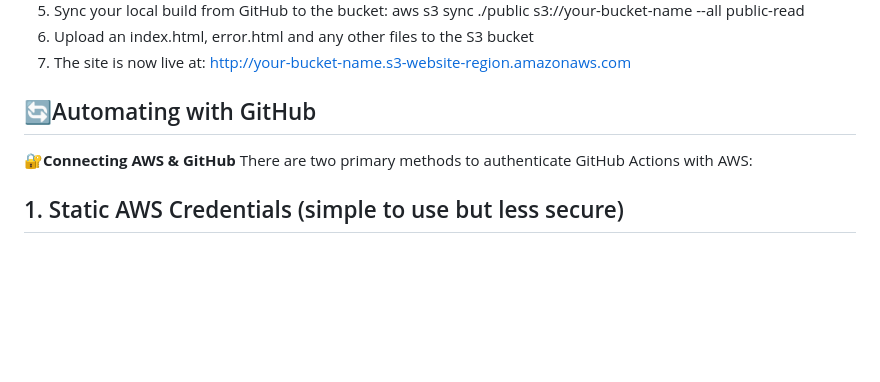
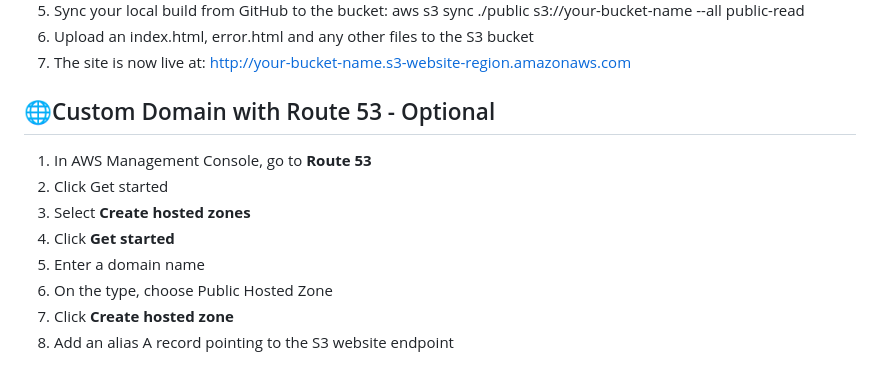
Before and after one commit to bennymaliti/AWS-Projects, a Markdown page: S3 Static Website/README.md, the part around the change. Drawn GitHub-style; blank space fills up the shorter version.

```diff
--- a/S3 Static Website/README.md
+++ b/S3 Static Website/README.md
@@ -53,7 +53,12 @@ aws s3api put-bucket-policy --bucket your-bucket-name --policy file://policy.jso
 6. Upload an index.html, error.html and any other files to the S3 bucket
 7. The site is now live at: http://your-bucket-name.s3-website-region.amazonaws.com
 
-## 🔄Automating with GitHub
-🔐**Connecting AWS & GitHub**
-There are two primary methods to authenticate GitHub Actions with AWS:
-## 1. Static AWS Credentials (simple to use but less secure)
+## 🌐Custom Domain with Route 53 - Optional
+1. In AWS Management Console, go to **Route 53**
+2. Click Get started
+3. Select **Create hosted zones**
+4. Click **Get started**
+5. Enter a domain name
+6. On the type, choose Public Hosted Zone
+7. Click **Create hosted zone**
+8. Add an alias A record pointing to the S3 website endpoint
```
